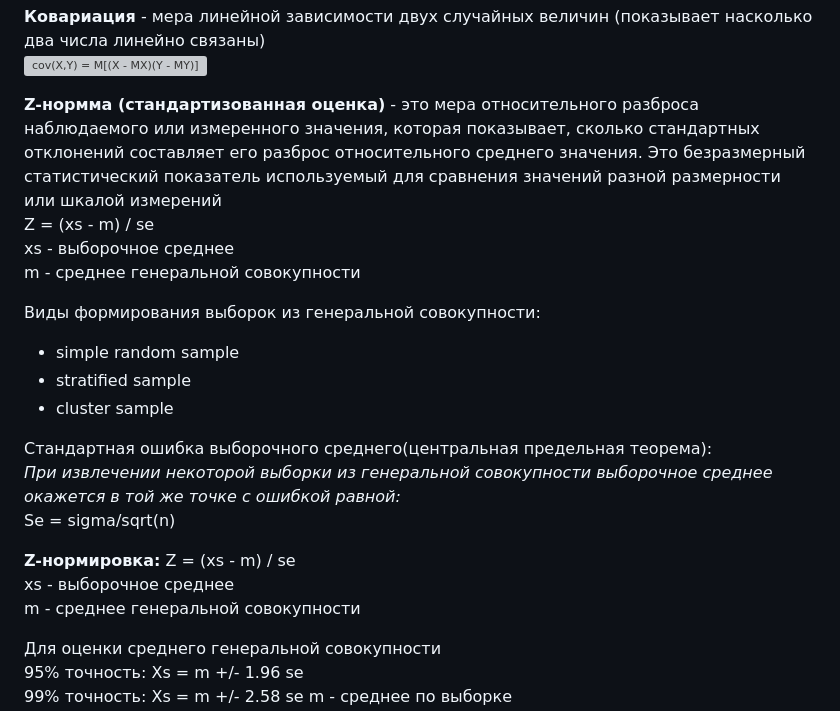
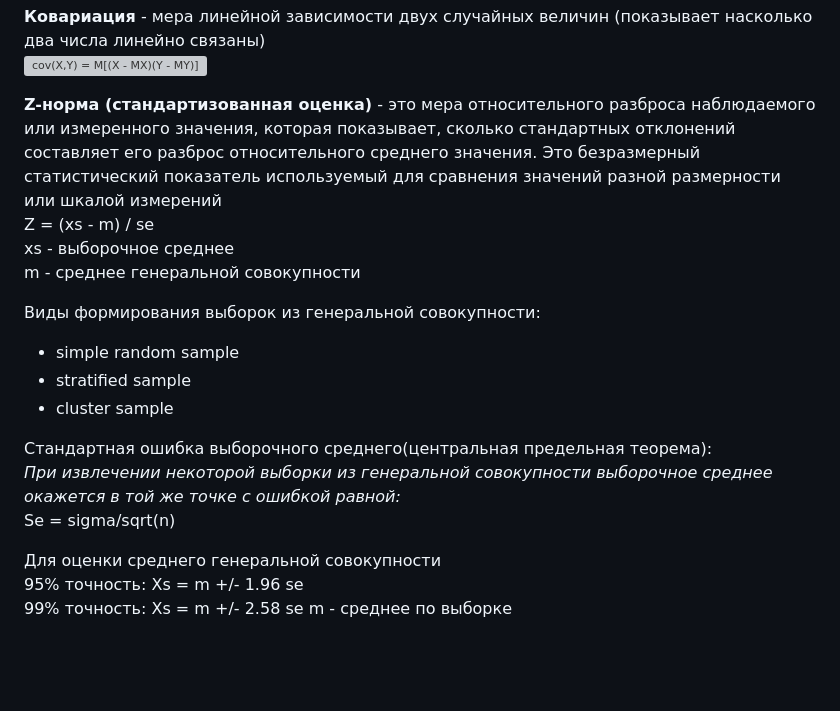
Before and after one commit to alexahdp/breadcrumbs, a Markdown page: ml/glossary/common.md, the part around the change. Rendered like a GitHub page; blank space fills up the shorter version; grey boxes are pictures that could not be loaded.

```diff
--- a/ml/glossary/common.md
+++ b/ml/glossary/common.md
@@ -49,7 +49,7 @@ skewness может быть положительным и отрицатель
 **Ковариация** - мера линейной зависимости двух случайных величин (показывает насколько два числа линейно связаны)
 ![cov(X,Y) = M[(X - MX)(Y - MY)]](http://bit.ly/2LS1xrh)
 
-**Z-нормма (стандартизованная оценка)** -  это мера относительного разброса наблюдаемого или измеренного значения, которая показывает, сколько стандартных отклонений составляет его разброс относительного среднего значения. Это безразмерный статистический показатель используемый для сравнения значений разной размерности или шкалой измерений
+**Z-норма (стандартизованная оценка)** -  это мера относительного разброса наблюдаемого или измеренного значения, которая показывает, сколько стандартных отклонений составляет его разброс относительного среднего значения. Это безразмерный статистический показатель используемый для сравнения значений разной размерности или шкалой измерений
 Z = (xs - m) / se
 xs - выборочное среднее
 m - среднее генеральной совокупности
@@ -62,11 +62,6 @@ m - среднее генеральной совокупности
 Стандартная ошибка выборочного среднего(центральная предельная теорема):
 *При извлечении некоторой выборки из генеральной совокупности выборочное среднее окажется в той же точке с ошибкой равной:*
 Se = sigma/sqrt(n)
-
-**Z-нормировка:**
-Z = (xs - m) / se
-xs - выборочное среднее
-m - среднее генеральной совокупности
 
 Для оценки среднего генеральной совокупности
 95% точность: Xs = m +/- 1.96 se
```
